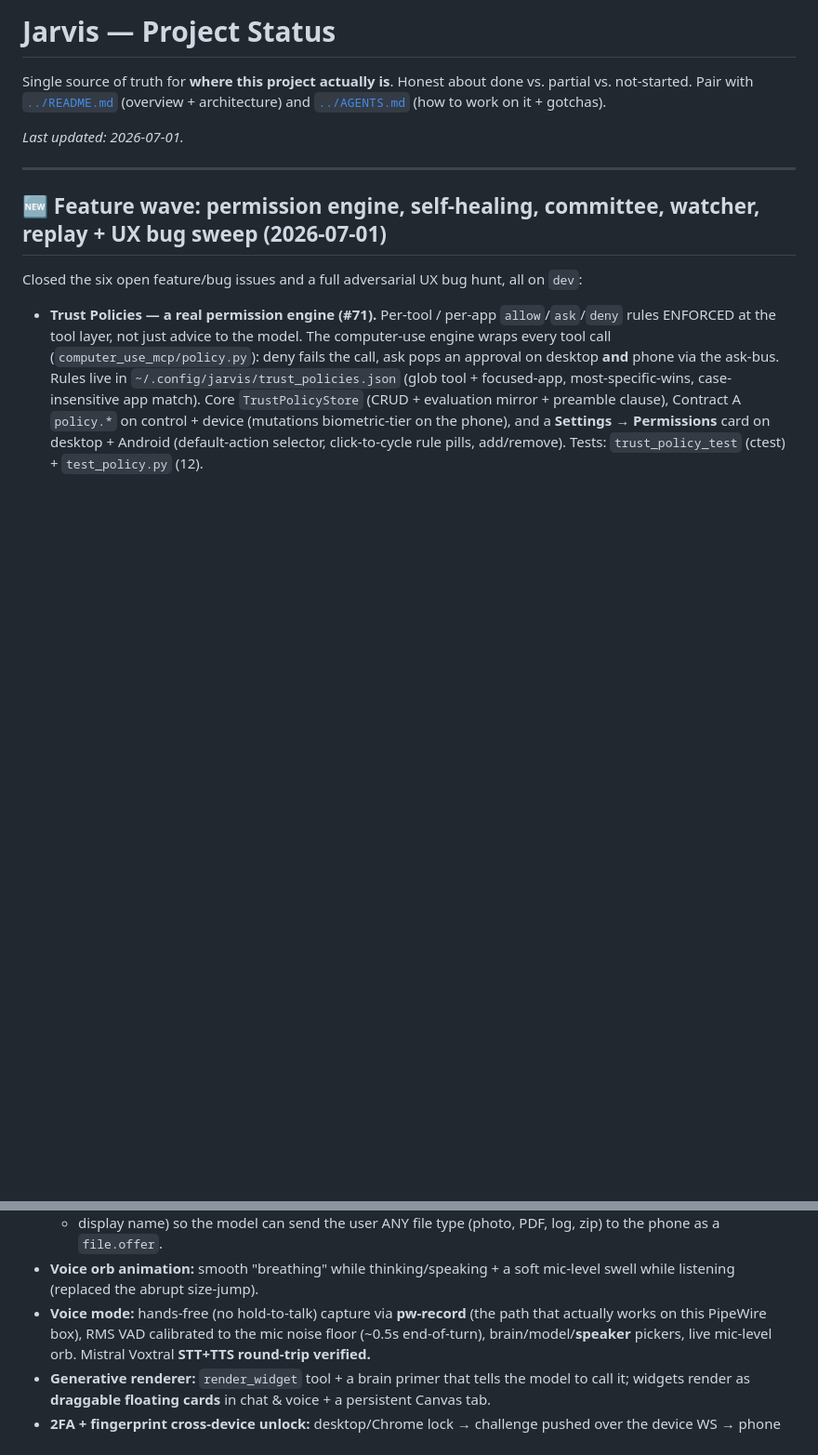
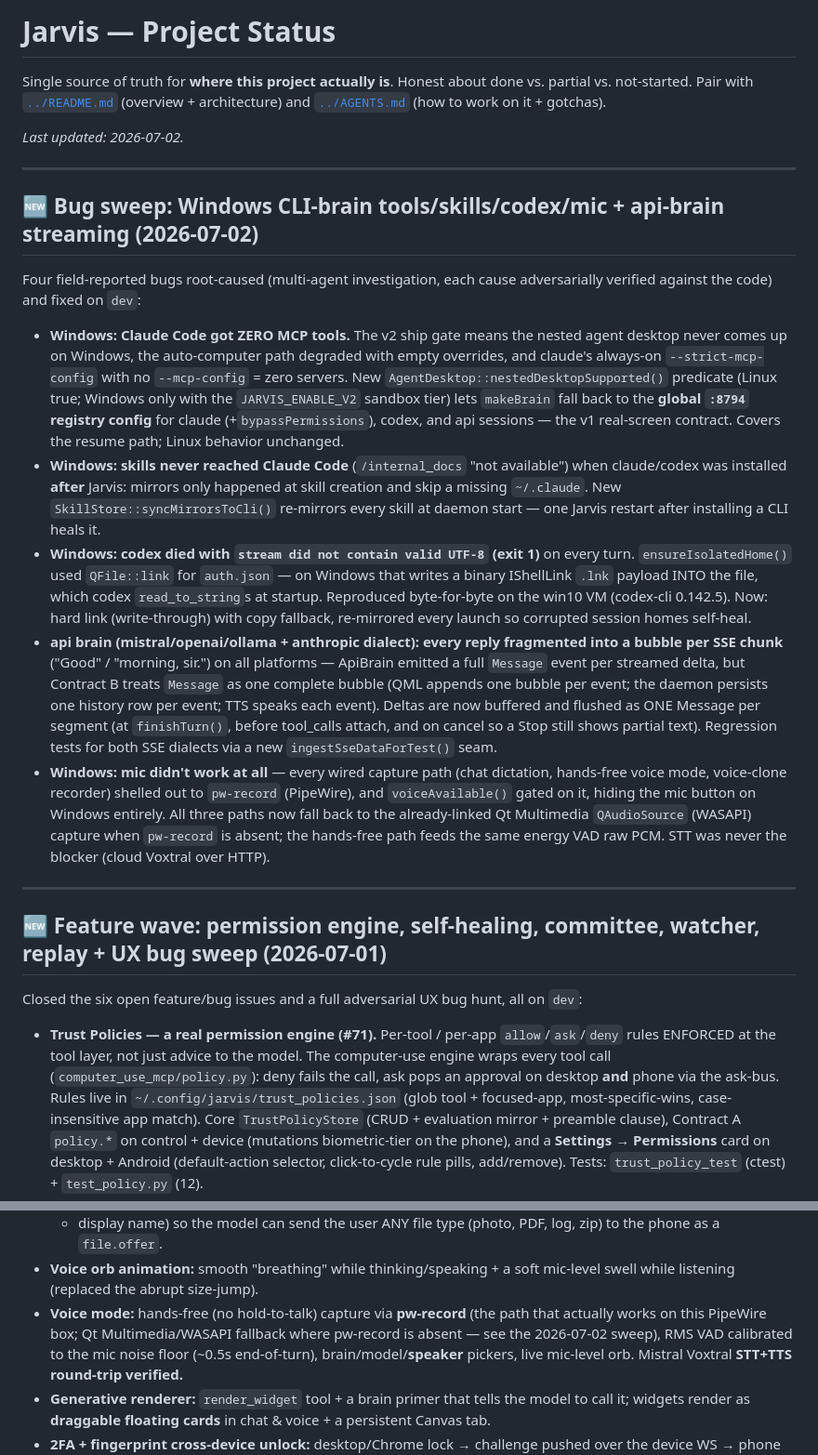
Before and after one commit to CrazyMan28/cindro, a Markdown page: docs/STATUS.md, 2 parts joined by grey strips. Shown at 93% size. Drawn GitHub-style; blank space fills up the shorter version.

Commit message:
docs: record the 2026-07-02 bug sweep (Windows MCP/skills/codex/mic, api-brain streaming)
STATUS.md gets the dated sweep section; WINDOWS.md gains a "CLI brains on
Windows" subsection (global-MCP fallback, skills mirror heal on restart, codex
auth hard-link) and the Voice row now describes the real Qt Multimedia/WASAPI
capture fallback instead of an aspirational claim.

Co-Authored-By: Claude Fable 5 <noreply@anthropic.com>
Claude-Session: https://claude.ai/code/session_01AMvhwNg6d77GVaBtGFUxKG

```diff
--- a/docs/STATUS.md
+++ b/docs/STATUS.md
@@ -4,7 +4,44 @@ Single source of truth for **where this project actually is**. Honest about done
 partial vs. not-started. Pair with [`../README.md`](../README.md) (overview + architecture)
 and [`../AGENTS.md`](../AGENTS.md) (how to work on it + gotchas).
 
-_Last updated: 2026-07-01._
+_Last updated: 2026-07-02._
+
+---
+
+## 🆕 Bug sweep: Windows CLI-brain tools/skills/codex/mic + api-brain streaming (2026-07-02)
+
+Four field-reported bugs root-caused (multi-agent investigation, each cause adversarially
+verified against the code) and fixed on `dev`:
+
+- **Windows: Claude Code got ZERO MCP tools.** The v2 ship gate means the nested agent
+  desktop never comes up on Windows, the auto-computer path degraded with empty overrides,
+  and claude's always-on `--strict-mcp-config` with no `--mcp-config` = zero servers. New
+  `AgentDesktop::nestedDesktopSupported()` predicate (Linux true; Windows only with the
+  `JARVIS_ENABLE_V2` sandbox tier) lets `makeBrain` fall back to the **global `:8794`
+  registry config** for claude (+`bypassPermissions`), codex, and api sessions — the v1
+  real-screen contract. Covers the resume path; Linux behavior unchanged.
+- **Windows: skills never reached Claude Code** (`/internal_docs` "not available") when
+  claude/codex was installed **after** Jarvis: mirrors only happened at skill creation and
+  skip a missing `~/.claude`. New `SkillStore::syncMirrorsToCli()` re-mirrors every skill
+  at daemon start — one Jarvis restart after installing a CLI heals it.
+- **Windows: codex died with `stream did not contain valid UTF-8` (exit 1)** on every turn.
+  `ensureIsolatedHome()` used `QFile::link` for `auth.json` — on Windows that writes a
+  binary IShellLink `.lnk` payload INTO the file, which codex `read_to_string`s at startup.
+  Reproduced byte-for-byte on the win10 VM (codex-cli 0.142.5). Now: hard link (write-through)
+  with copy fallback, re-mirrored every launch so corrupted session homes self-heal.
+- **api brain (mistral/openai/ollama + anthropic dialect): every reply fragmented into a
+  bubble per SSE chunk** ("Good" / "morning, sir.") on all platforms — ApiBrain emitted a
+  full `Message` event per streamed delta, but Contract B treats `Message` as one complete
+  bubble (QML appends one bubble per event; the daemon persists one history row per event;
+  TTS speaks each event). Deltas are now buffered and flushed as ONE Message per segment
+  (at `finishTurn()`, before tool_calls attach, and on cancel so a Stop still shows partial
+  text). Regression tests for both SSE dialects via a new `ingestSseDataForTest()` seam.
+- **Windows: mic didn't work at all** — every wired capture path (chat dictation,
+  hands-free voice mode, voice-clone recorder) shelled out to `pw-record` (PipeWire), and
+  `voiceAvailable()` gated on it, hiding the mic button on Windows entirely. All three paths
+  now fall back to the already-linked Qt Multimedia `QAudioSource` (WASAPI) capture when
+  `pw-record` is absent; the hands-free path feeds the same energy VAD raw PCM. STT was
+  never the blocker (cloud Voxtral over HTTP).
 
 ---
 
@@ -692,7 +729,8 @@ Verified = unit tests pass, live WS check, and/or exercised on the running daemo
 - **Voice orb animation:** smooth "breathing" while thinking/speaking + a soft mic-level swell
   while listening (replaced the abrupt size-jump).
 - **Voice mode:** hands-free (no hold-to-talk) capture via **pw-record** (the path that
-  actually works on this PipeWire box), RMS VAD calibrated to the mic noise floor (~0.5s
+  actually works on this PipeWire box; Qt Multimedia/WASAPI fallback where pw-record is
+  absent — see the 2026-07-02 sweep), RMS VAD calibrated to the mic noise floor (~0.5s
   end-of-turn), brain/model/**speaker** pickers, live mic-level orb. Mistral Voxtral
   **STT+TTS round-trip verified.**
 - **Generative renderer:** `render_widget` tool + a brain primer that tells the model to call
```
Also changed, not shown: docs/WINDOWS.md (+16 -1 lines).
